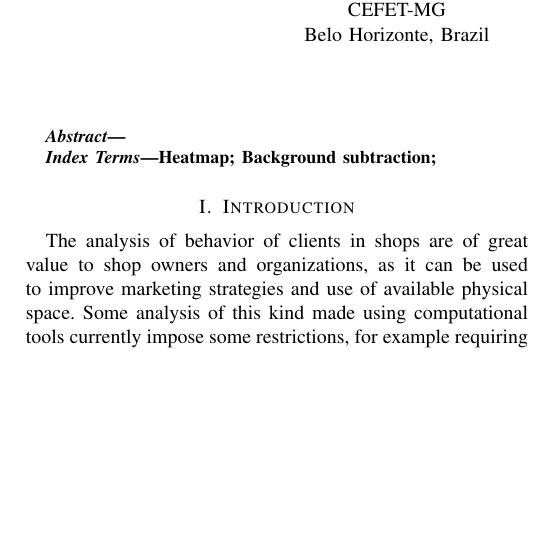
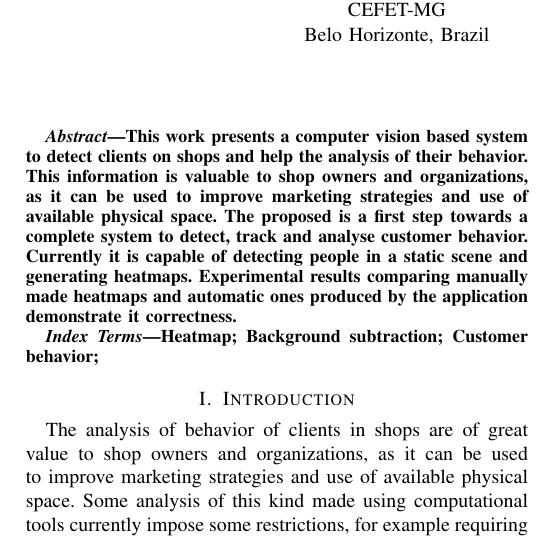
Before and after one commit to thales-nascimento/cefetmg-vision-finalproject, a LaTeX problem sheet (latex/example.tex): part of one column of page 1 of 4, cut so that both start at the same text, the shorter picture padded with empty space. Compiled offline with pdfLaTeX.

Commit message:
mais latex

```diff
--- a/latex/example.tex
+++ b/latex/example.tex
@@ -17,7 +17,7 @@
 \graphicspath{{figs/}}
 \begin{document}
 
-	\title{heatmap construction using background subtraction}
+	\title{Customer detection in shops using computer vision}
 
 	%-------------------------------------------------------------------------
 	% change the % on next lines to produce the final camera-ready version
@@ -43,10 +43,11 @@
 	\maketitle
 
 	\begin{abstract}
+		This work presents a computer vision based system to detect clients on shops and help the analysis of their behavior. This information is valuable to shop owners and organizations, as it can be used to improve marketing strategies and use of available physical space. The proposed is a first step towards a complete system to detect, track and analyse customer behavior. Currently it is capable of detecting people in a static scene and generating heatmaps. Experimental results comparing manually made heatmaps and automatic ones produced by the application demonstrate it correctness.
 	\end{abstract}
 
 	\begin{IEEEkeywords}
-		Heatmap; Background subtraction;
+		Heatmap; Background subtraction; Customer behavior;
 
 	\end{IEEEkeywords}
 
```
Also changed, not shown: latex/example.pdf, 10 other files.
